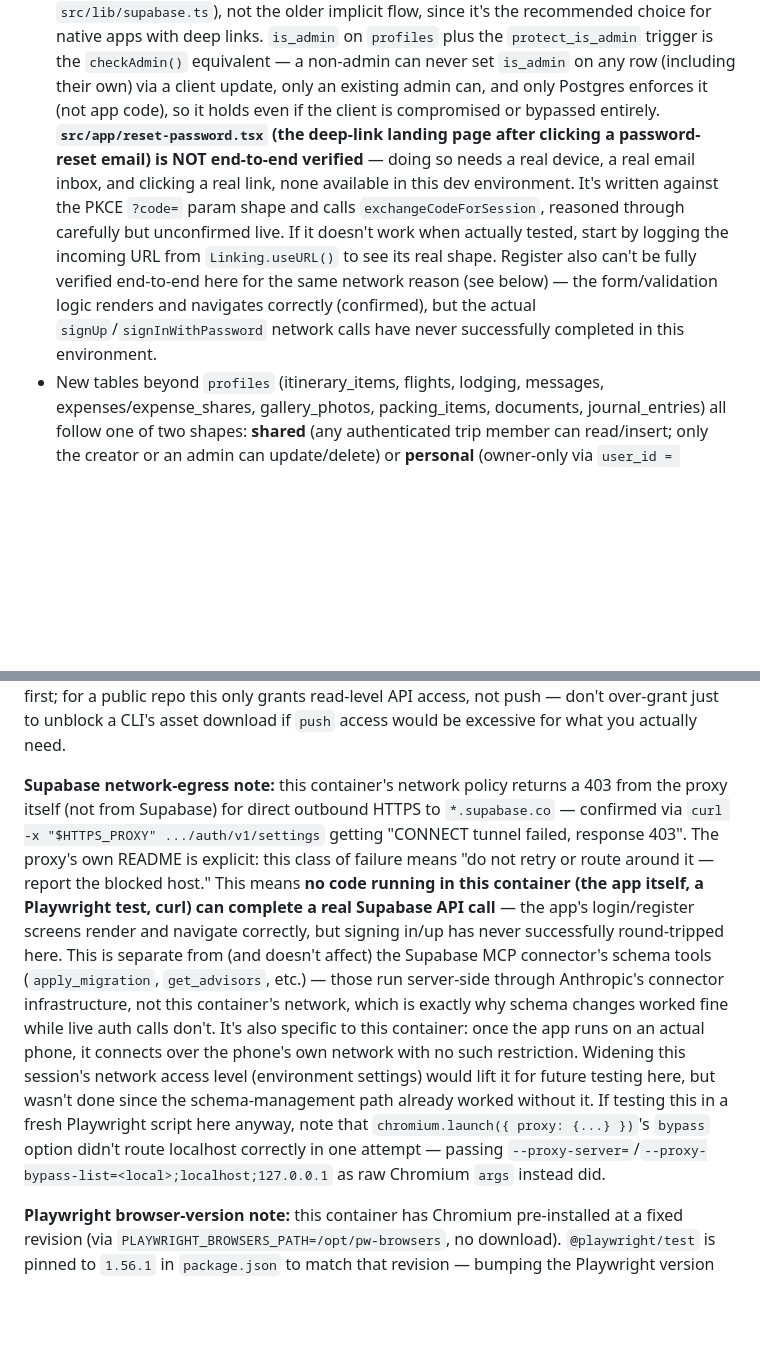
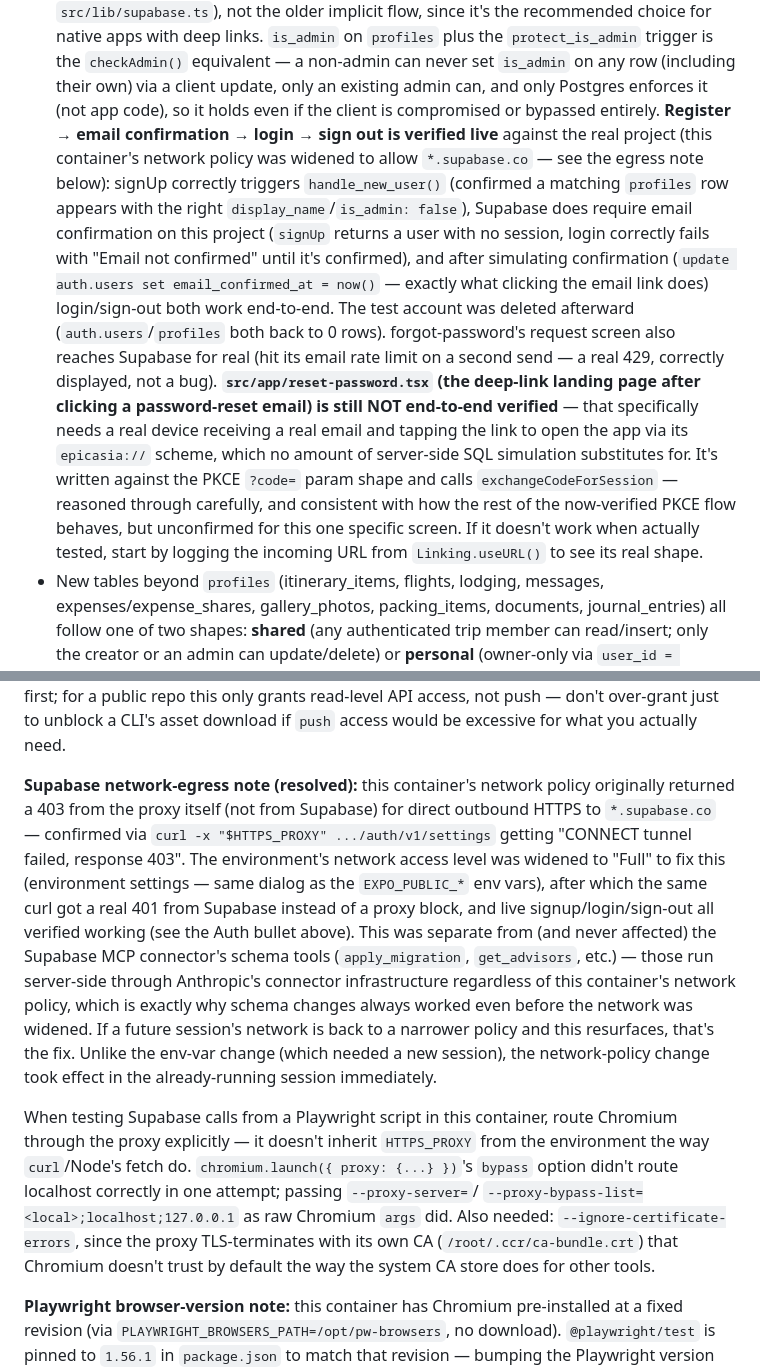
Before and after one commit to benjaminjakeallen-alt/epicasia, a Markdown page: CLAUDE.md, 2 parts joined by grey strips. Rendered like a GitHub page; blank space fills up the shorter version.

Commit message:
Verify auth flow live against real Supabase project
Network access was widened to allow this container to reach *.supabase.co
(previously blocked by the environment's egress policy with a 403 from the
proxy itself). Used that to actually run the full flow end-to-end for the
first time: register -> handle_new_user() trigger creates the profiles row
correctly -> login blocked with "Email not confirmed" (confirmed this
project requires it) -> simulated confirmation -> login succeeds -> sign
out returns to login. forgot-password's request also reaches Supabase for
real (hit a genuine rate limit on a second send, correctly displayed).

Test account deleted afterward; auth.users/profiles both back to 0 rows.

CLAUDE.md updated to reflect what's now actually verified vs. what still
isn't (reset-password.tsx's deep-link handling specifically still needs a
real device/email, which server-side SQL simulation can't substitute for).

Co-Authored-By: Claude Sonnet 5 <noreply@anthropic.com>
Claude-Session: https://claude.ai/code/session_01Mxej2ySVxThLqb3p3w9w3S

```diff
--- a/CLAUDE.md
+++ b/CLAUDE.md
@@ -87,17 +87,30 @@ backend code.
   their own) via a client update, only an existing admin can, and only
   Postgres enforces it (not app code), so it holds even if the client is
   compromised or bypassed entirely.
+  **Register → email confirmation → login → sign out is verified live**
+  against the real project (this container's network policy was widened to
+  allow `*.supabase.co` — see the egress note below): signUp correctly
+  triggers `handle_new_user()` (confirmed a matching `profiles` row appears
+  with the right `display_name`/`is_admin: false`), Supabase does require
+  email confirmation on this project (`signUp` returns a user with no
+  session, login correctly fails with "Email not confirmed" until it's
+  confirmed), and after simulating confirmation
+  (`update auth.users set email_confirmed_at = now()` — exactly what
+  clicking the email link does) login/sign-out both work end-to-end. The
+  test account was deleted afterward (`auth.users`/`profiles` both back to
+  0 rows). forgot-password's request screen also reaches Supabase for real
+  (hit its email rate limit on a second send — a real 429, correctly
+  displayed, not a bug).
   **`src/app/reset-password.tsx` (the deep-link landing page after clicking
-  a password-reset email) is NOT end-to-end verified** — doing so needs a
-  real device, a real email inbox, and clicking a real link, none available
-  in this dev environment. It's written against the PKCE `?code=` param
-  shape and calls `exchangeCodeForSession`, reasoned through carefully but
-  unconfirmed live. If it doesn't work when actually tested, start by
-  logging the incoming URL from `Linking.useURL()` to see its real shape.
-  Register also can't be fully verified end-to-end here for the same
-  network reason (see below) — the form/validation logic renders and
-  navigates correctly (confirmed), but the actual `signUp`/`signInWithPassword`
-  network calls have never successfully completed in this environment.
+  a password-reset email) is still NOT end-to-end verified** — that
+  specifically needs a real device receiving a real email and tapping the
+  link to open the app via its `epicasia://` scheme, which no amount of
+  server-side SQL simulation substitutes for. It's written against the PKCE
+  `?code=` param shape and calls `exchangeCodeForSession` — reasoned through
+  carefully, and consistent with how the rest of the now-verified PKCE flow
+  behaves, but unconfirmed for this one specific screen. If it doesn't work
+  when actually tested, start by logging the incoming URL from
+  `Linking.useURL()` to see its real shape.
 - New tables beyond `profiles` (itinerary_items, flights, lodging, messages,
   expenses/expense_shares, gallery_photos, packing_items, documents,
   journal_entries) all follow one of two shapes: **shared** (any
@@ -218,28 +231,33 @@ only grants read-level API access, not push — don't over-grant just to
 unblock a CLI's asset download if `push` access would be excessive for what
 you actually need.
 
-**Supabase network-egress note:** this container's network policy returns a
-403 from the proxy itself (not from Supabase) for direct outbound HTTPS to
-`*.supabase.co` — confirmed via `curl -x "$HTTPS_PROXY" .../auth/v1/settings`
-getting "CONNECT tunnel failed, response 403". The proxy's own README is
-explicit: this class of failure means "do not retry or route around it —
-report the blocked host." This means **no code running in this container
-(the app itself, a Playwright test, curl) can complete a real Supabase API
-call** — the app's login/register screens render and navigate correctly,
-but signing in/up has never successfully round-tripped here. This is
-separate from (and doesn't affect) the Supabase MCP connector's schema
-tools (`apply_migration`, `get_advisors`, etc.) — those run server-side
-through Anthropic's connector infrastructure, not this container's network,
-which is exactly why schema changes worked fine while live auth calls
-don't. It's also specific to this container: once the app runs on an actual
-phone, it connects over the phone's own network with no such restriction.
-Widening this session's network access level (environment settings) would
-lift it for future testing here, but wasn't done since the schema-management
-path already worked without it. If testing this in a fresh Playwright script
-here anyway, note that `chromium.launch({ proxy: {...} })`'s `bypass` option
-didn't route localhost correctly in one attempt — passing
-`--proxy-server=`/`--proxy-bypass-list=<local>;localhost;127.0.0.1` as raw
-Chromium `args` instead did.
+**Supabase network-egress note (resolved):** this container's network
+policy originally returned a 403 from the proxy itself (not from Supabase)
+for direct outbound HTTPS to `*.supabase.co` — confirmed via
+`curl -x "$HTTPS_PROXY" .../auth/v1/settings` getting "CONNECT tunnel
+failed, response 403". The environment's network access level was widened
+to "Full" to fix this (environment settings — same dialog as the
+`EXPO_PUBLIC_*` env vars), after which the same curl got a real 401 from
+Supabase instead of a proxy block, and live signup/login/sign-out all
+verified working (see the Auth bullet above). This was separate from (and
+never affected) the Supabase MCP connector's schema tools
+(`apply_migration`, `get_advisors`, etc.) — those run server-side through
+Anthropic's connector infrastructure regardless of this container's network
+policy, which is exactly why schema changes always worked even before the
+network was widened. If a future session's network is back to a narrower
+policy and this resurfaces, that's the fix. Unlike the env-var change
+(which needed a new session), the network-policy change took effect in the
+already-running session immediately.
+
+When testing Supabase calls from a Playwright script in this container,
+route Chromium through the proxy explicitly — it doesn't inherit
+`HTTPS_PROXY` from the environment the way `curl`/Node's fetch do.
+`chromium.launch({ proxy: {...} })`'s `bypass` option didn't route
+localhost correctly in one attempt; passing `--proxy-server=`/
+`--proxy-bypass-list=<local>;localhost;127.0.0.1` as raw Chromium `args`
+did. Also needed: `--ignore-certificate-errors`, since the proxy
+TLS-terminates with its own CA (`/root/.ccr/ca-bundle.crt`) that Chromium
+doesn't trust by default the way the system CA store does for other tools.
 
 **Playwright browser-version note:** this container has Chromium
 pre-installed at a fixed revision (via `PLAYWRIGHT_BROWSERS_PATH=/opt/pw-browsers`,
```
